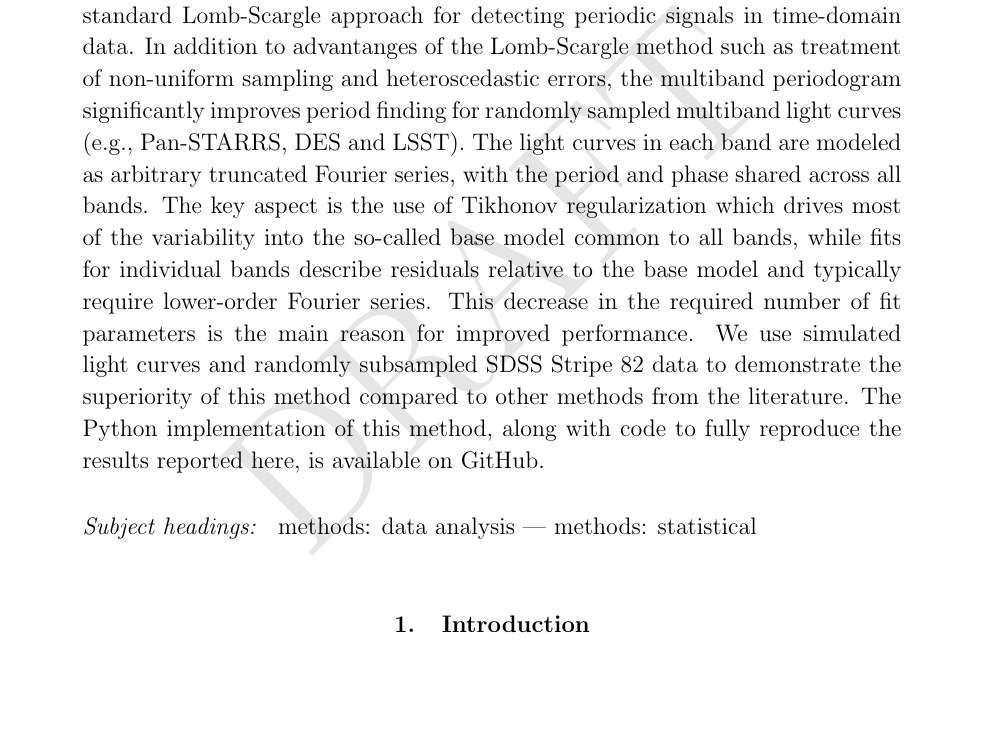
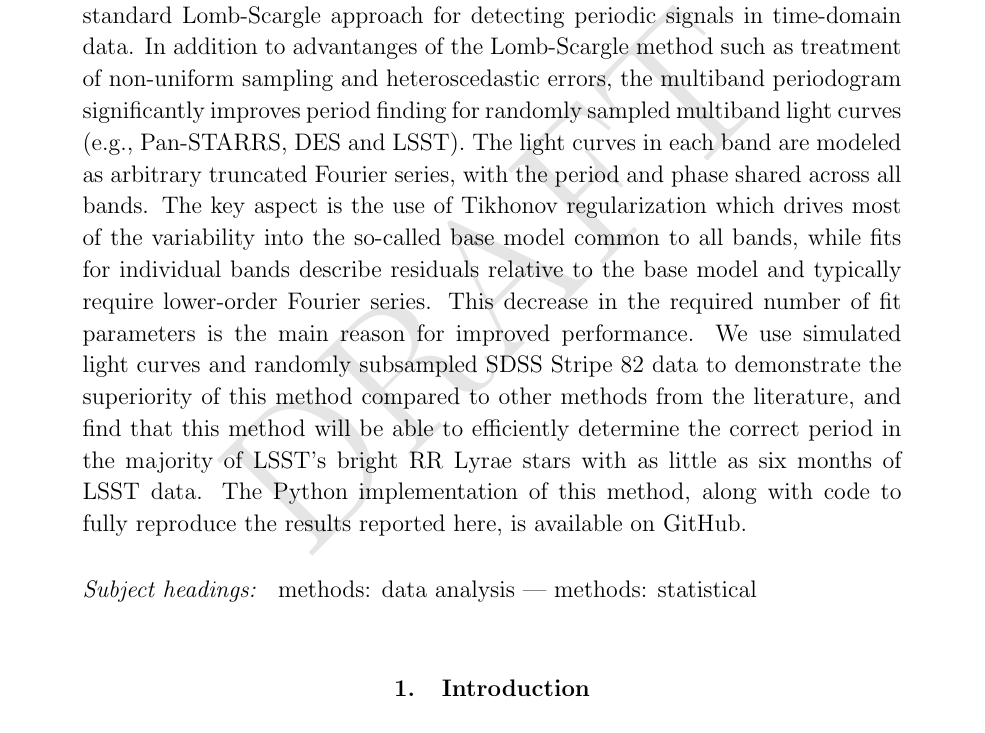
Before and after one commit to jakevdp/multiband_LS, a LaTeX paper (writeup/paper.tex): part of page 1 of 32, cut so that both start at the same text, the shorter picture padded with empty space. Compiled offline with pdfLaTeX.

Commit message:
add LSST results to abstract

```diff
--- a/writeup/paper.tex
+++ b/writeup/paper.tex
@@ -80,8 +80,11 @@ fits for individual bands describe residuals relative to the base model and typi
 lower-order Fourier series. This decrease in the required number of fit parameters is the
 main reason for improved performance. We use simulated light curves
 and randomly subsampled SDSS Stripe 82 data to demonstrate the superiority of this
-method compared to other methods from the literature. The Python implementation of
-this method, along with code to fully reproduce the results reported here, is available on GitHub.
+method compared to other methods from the literature, and find that this method will be able to
+efficiently determine the correct period in the majority of LSST's bright RR Lyrae stars with
+as little as six months of LSST data.
+The Python implementation of this method, along with code to fully reproduce the results
+reported here, is available on GitHub.
 \end{abstract}
 
 \keywords{
```
Also changed, not shown: writeup/paper.tex (3 more changed lines).
